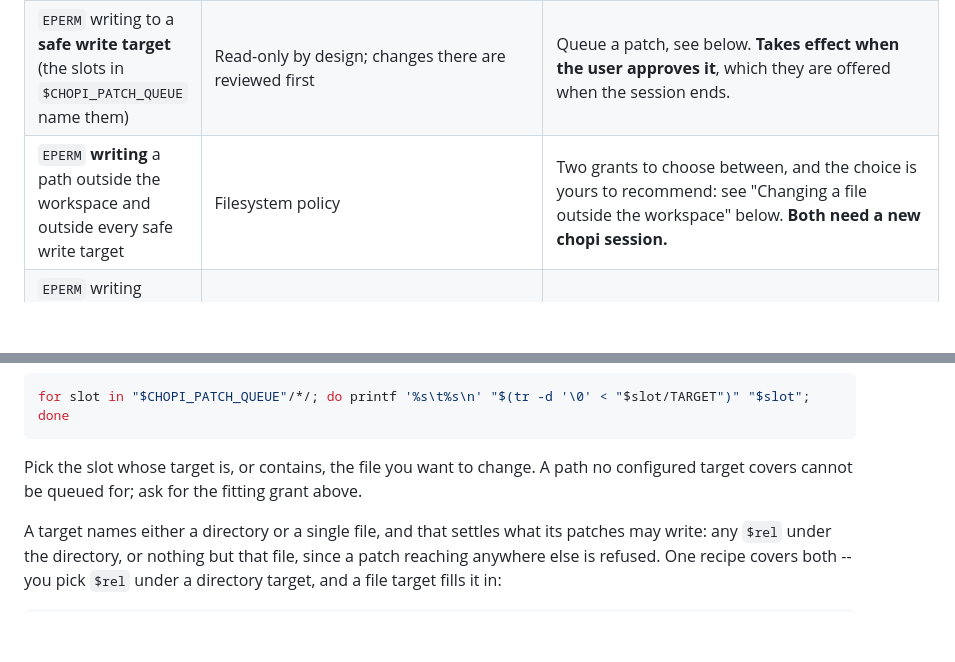
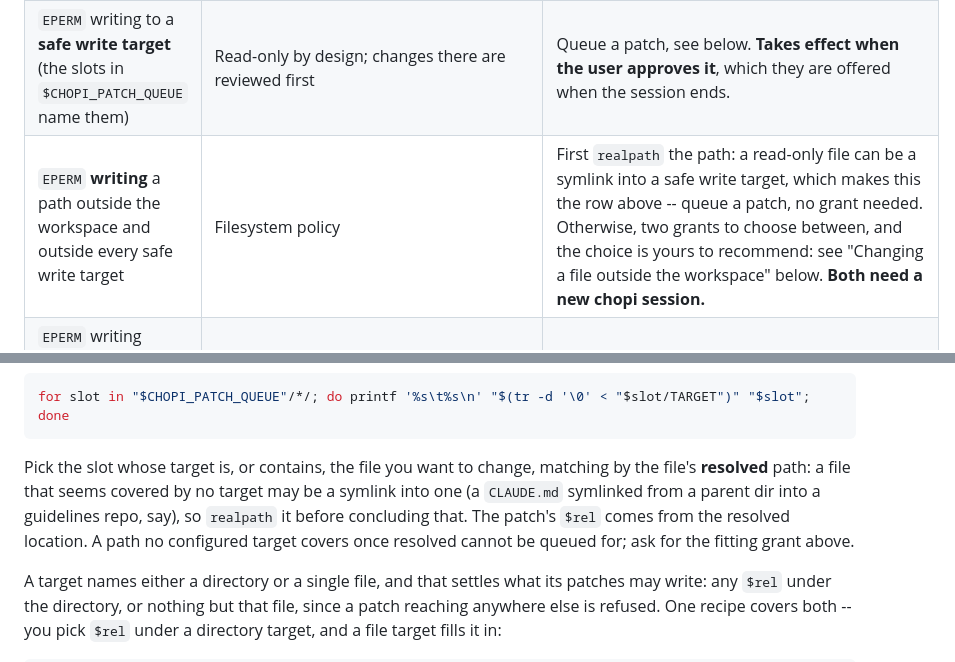
Before and after one commit to danra/chopi, a Markdown page: .internal/claude-sandbox-prompt.md, 2 parts joined by grey strips. Rendered like a GitHub page; blank space fills up the shorter version.

Commit message:
feat: have claude realpath read-only files before ruling out a patch

````diff
--- a/.internal/claude-sandbox-prompt.md
+++ b/.internal/claude-sandbox-prompt.md
@@ -45,7 +45,7 @@ the user to restart the wrong thing wastes a cycle.
 |---|---|---|
 | `Operation not permitted` / `EPERM` **reading** a path outside the workspace | Filesystem policy | User adds `--add-dirs-ro PATH` to `CHOPI_SAFEHOUSE_FLAGS` in `config/sandbox.sh`. **Needs a new chopi session:** the policy is fixed when the session launches. |
 | `EPERM` writing to a **safe write target** (the slots in `$CHOPI_PATCH_QUEUE` name them) | Read-only by design; changes there are reviewed first | Queue a patch, see below. **Takes effect when the user approves it**, which they are offered when the session ends. |
-| `EPERM` **writing** a path outside the workspace and outside every safe write target | Filesystem policy | Two grants to choose between, and the choice is yours to recommend: see "Changing a file outside the workspace" below. **Both need a new chopi session.** |
+| `EPERM` **writing** a path outside the workspace and outside every safe write target | Filesystem policy | First `realpath` the path: a read-only file can be a symlink into a safe write target, which makes this the row above -- queue a patch, no grant needed. Otherwise, two grants to choose between, and the choice is yours to recommend: see "Changing a file outside the workspace" below. **Both need a new chopi session.** |
 | `EPERM` writing under `.git/` (`git config`, `git remote add`, `git worktree add`, `git submodule update`, hook installers like husky) | Git hardening | These cannot be made to work in-session. Ask the user to run the command **outside** the sandbox. For `--worktree` runs, recurring setup belongs in `CHOPI_WORKTREE_SETUP`. |
 | A sibling worktree or another repo is unreadable | Worktree isolation | Intended. Do not ask for it to be lifted unless the task genuinely spans worktrees, in which case the user should run a session at the other worktree. |
 | `Received HTTP code 407 from proxy after CONNECT`, or a refused connection to a host | The host is not on the proxy allowlist | User adds it to `config/proxy-rules.yaml`. **Hot-reloads:** no restart, retry once they confirm. Denials also appear in the terminal running `chopi-proxy`, which you cannot see, so quote the host. |
@@ -129,8 +129,11 @@ this queue belongs to. List the targets to see what you can queue for:
 for slot in "$CHOPI_PATCH_QUEUE"/*/; do printf '%s\t%s\n' "$(tr -d '\0' < "$slot/TARGET")" "$slot"; done
 ```
 
-Pick the slot whose target is, or contains, the file you want to change. A path no configured
-target covers cannot be queued for; ask for the fitting grant above.
+Pick the slot whose target is, or contains, the file you want to change, matching by the file's
+**resolved** path: a file that seems covered by no target may be a symlink into one (a `CLAUDE.md`
+symlinked from a parent dir into a guidelines repo, say), so `realpath` it before concluding
+that. The patch's `$rel` comes from the resolved location. A path no configured target covers
+once resolved cannot be queued for; ask for the fitting grant above.
 
 A target names either a directory or a single file, and that settles what its patches may
 write: any `$rel` under the directory, or nothing but that file, since a patch reaching
````
